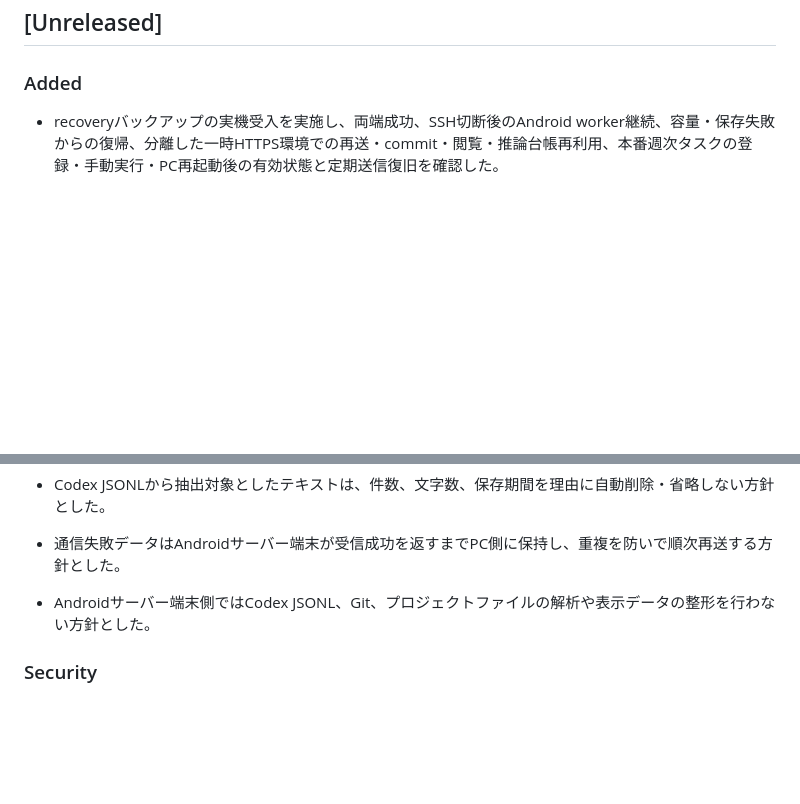
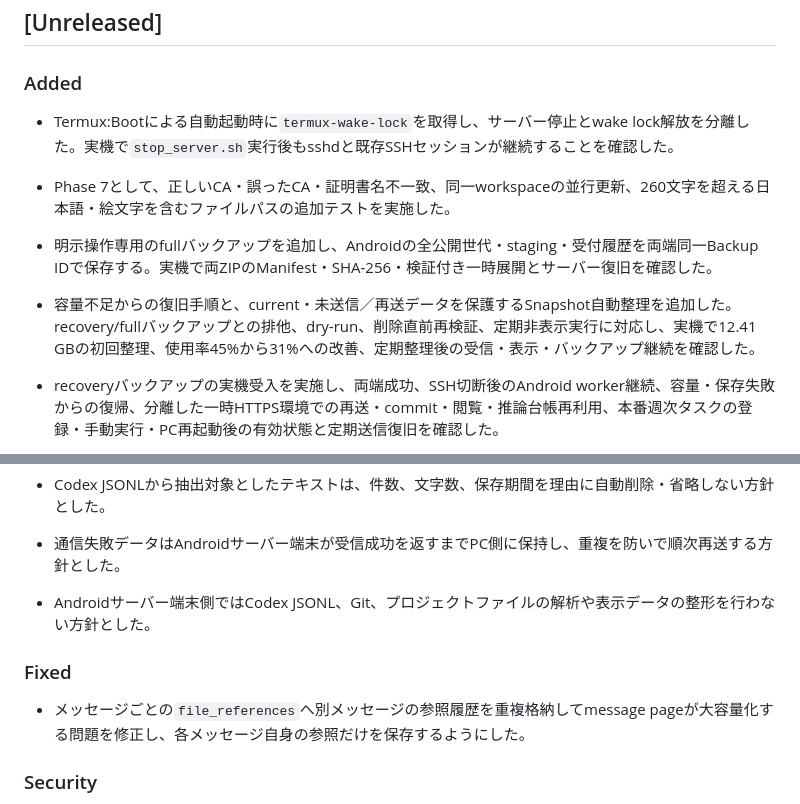
Before and after one commit to tabenishi02/CodexMobileDashboard, a Markdown page: CHANGELOG.md, 2 parts joined by grey strips. Drawn GitHub-style; blank space fills up the shorter version.

Commit message:
Phase 8の完了内容をCHANGELOGへ反映

```diff
--- a/CHANGELOG.md
+++ b/CHANGELOG.md
@@ -7,6 +7,14 @@
 ## [Unreleased]
 
 ### Added
+
+- Termux:Bootによる自動起動時に`termux-wake-lock`を取得し、サーバー停止とwake lock解放を分離した。実機で`stop_server.sh`実行後もsshdと既存SSHセッションが継続することを確認した。
+
+- Phase 7として、正しいCA・誤ったCA・証明書名不一致、同一workspaceの並行更新、260文字を超える日本語・絵文字を含むファイルパスの追加テストを実施した。
+
+- 明示操作専用のfullバックアップを追加し、Androidの全公開世代・staging・受付履歴を両端同一Backup IDで保存する。実機で両ZIPのManifest・SHA-256・検証付き一時展開とサーバー復旧を確認した。
+
+- 容量不足からの復旧手順と、current・未送信／再送データを保護するSnapshot自動整理を追加した。recovery/fullバックアップとの排他、dry-run、削除直前再検証、定期非表示実行に対応し、実機で12.41 GBの初回整理、使用率45%から31%への改善、定期整理後の受信・表示・バックアップ継続を確認した。
 
 - recoveryバックアップの実機受入を実施し、両端成功、SSH切断後のAndroid worker継続、容量・保存失敗からの復帰、分離した一時HTTPS環境での再送・commit・閲覧・推論台帳再利用、本番週次タスクの登録・手動実行・PC再起動後の有効状態と定期送信復旧を確認した。
 
@@ -227,6 +235,10 @@
 - 通信失敗データはAndroidサーバー端末が受信成功を返すまでPC側に保持し、重複を防いで順次再送する方針とした。
 - Androidサーバー端末側ではCodex JSONL、Git、プロジェクトファイルの解析や表示データの整形を行わない方針とした。
 
+### Fixed
+
+- メッセージごとの`file_references`へ別メッセージの参照履歴を重複格納してmessage pageが大容量化する問題を修正し、各メッセージ自身の参照だけを保存するようにした。
+
 ### Security
 
 - 通常設定をINIファイル、認証トークンなどの秘密情報をリポジトリ外の専用ファイルで管理する方針を定義した。
```
Also changed, not shown: TASKS.md (+1 -1 lines).
